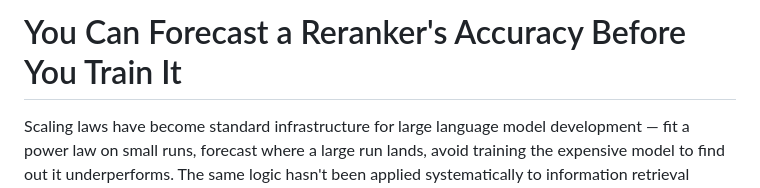
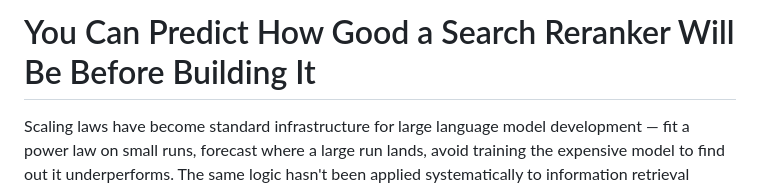
Before and after one commit to bdod-prod/blursor-site, a Markdown page: site/content_md/reranker-scaling-laws-ndcg.md, the part around the change. GitHub-like rendering.

Commit message:
Fix title: reranker-scaling-laws-ndcg

```diff
--- a/site/content_md/reranker-scaling-laws-ndcg.md
+++ b/site/content_md/reranker-scaling-laws-ndcg.md
@@ -1,4 +1,4 @@
-# You Can Forecast a Reranker's Accuracy Before You Train It
+# You Can Predict How Good a Search Reranker Will Be Before Building It
 
 Scaling laws have become standard infrastructure for large language model development — fit a power law on small runs, forecast where a large run lands, avoid training the expensive model to find out it underperforms. The same logic hasn't been applied systematically to information retrieval rerankers. Most reranker development still involves training at target scale and measuring. A new paper from UMass Amherst asks whether that's necessary.
 
```
